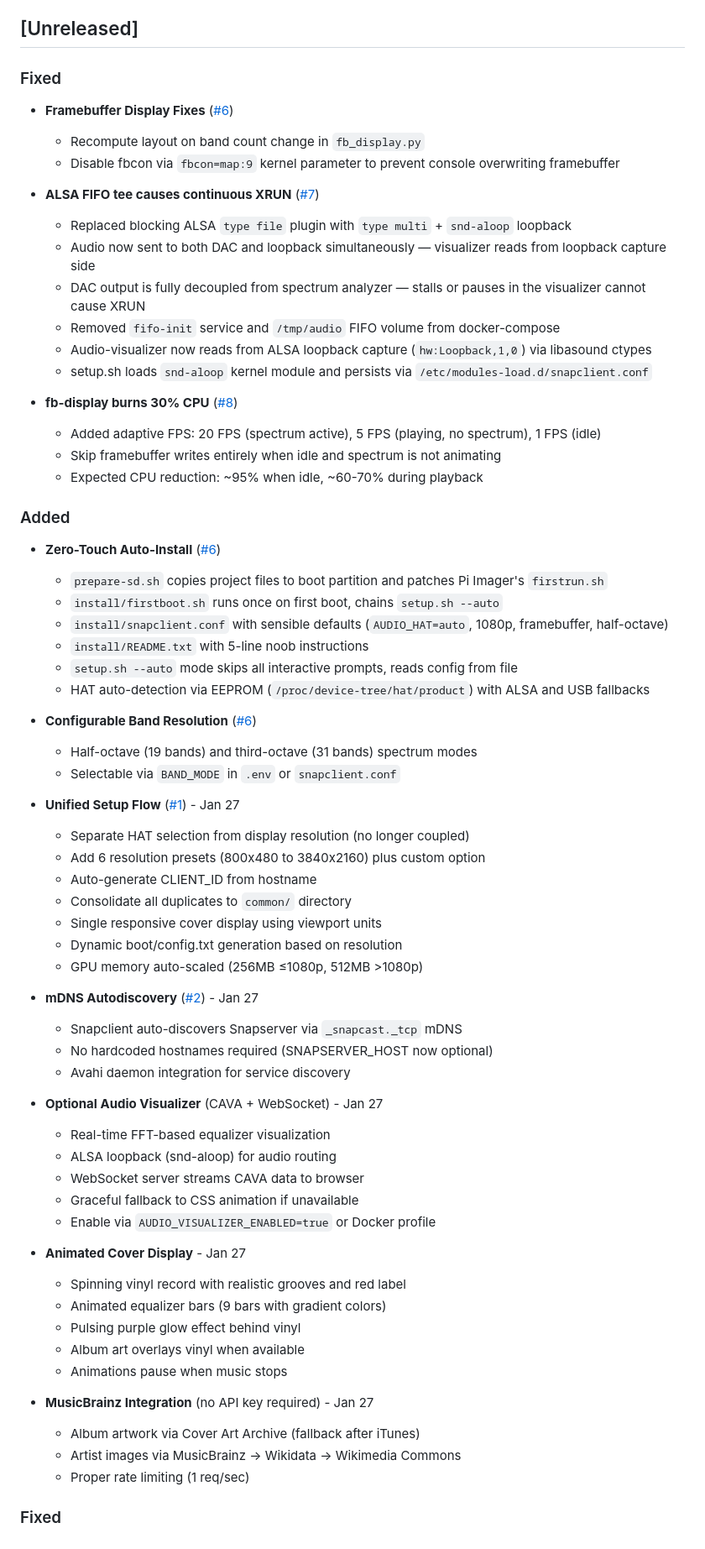
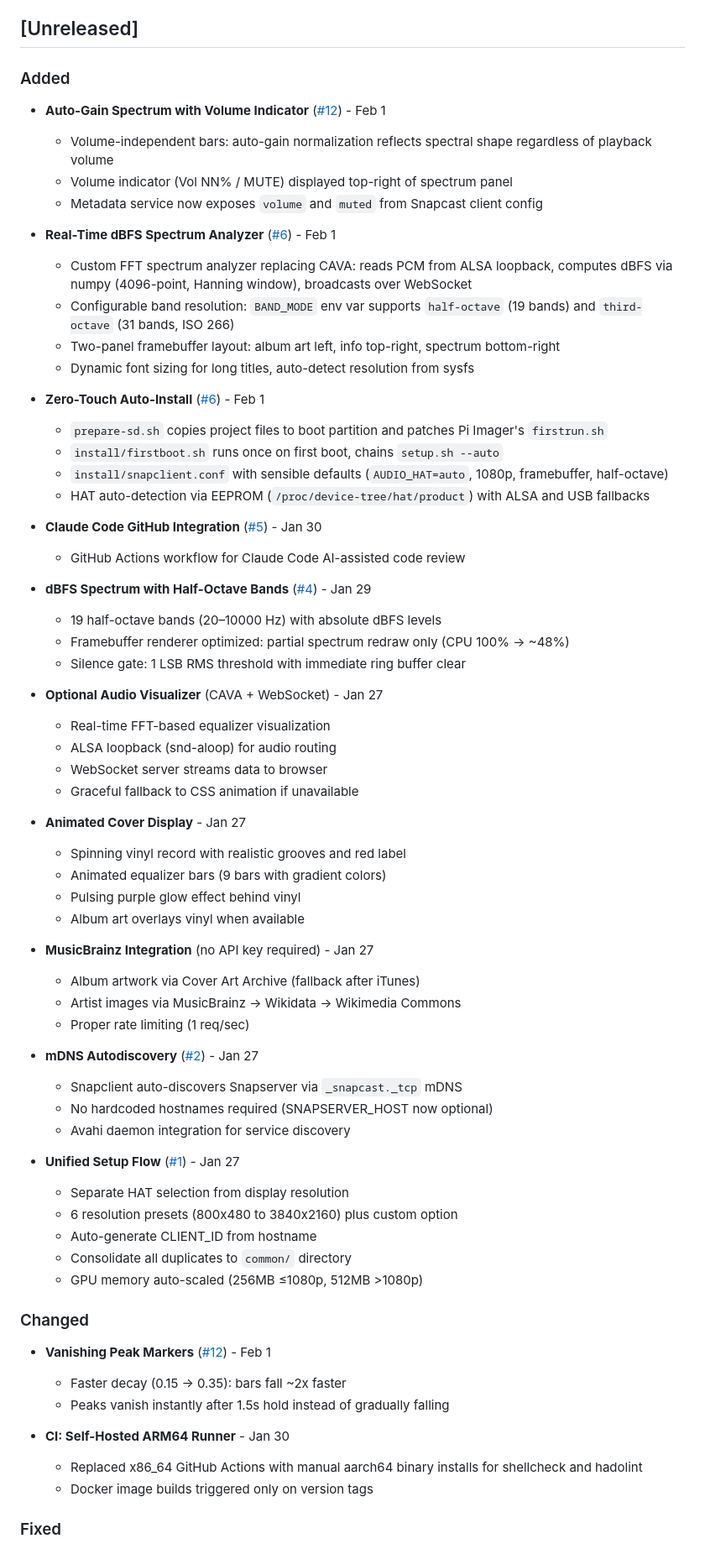
Before and after one commit to lollonet/rpi-snapclient-usb, a Markdown page: CHANGELOG.md, the part around one of its changes. Shown at 84% size. Rendered like a GitHub page.

Commit message:
docs: update changelog with all changes since v1.0.0
Co-Authored-By: Claude Opus 4.5 <noreply@anthropic.com>

```diff
--- a/CHANGELOG.md
+++ b/CHANGELOG.md
@@ -7,68 +7,68 @@ and this project adheres to [Semantic Versioning](https://semver.org/spec/v2.0.0
 
 ## [Unreleased]
 
-### Fixed
-- **Framebuffer Display Fixes** ([#6](https://github.com/lollonet/rpi-snapclient-usb/pull/6))
-  - Recompute layout on band count change in `fb_display.py`
-  - Disable fbcon via `fbcon=map:9` kernel parameter to prevent console overwriting framebuffer
+### Added
+- **Auto-Gain Spectrum with Volume Indicator** ([#12](https://github.com/lollonet/rpi-snapclient-usb/pull/12)) - Feb 1
+  - Volume-independent bars: auto-gain normalization reflects spectral shape regardless of playback volume
+  - Volume indicator (Vol NN% / MUTE) displayed top-right of spectrum panel
+  - Metadata service now exposes `volume` and `muted` from Snapcast client config
 
-- **ALSA FIFO tee causes continuous XRUN** ([#7](https://github.com/lollonet/rpi-snapclient-usb/issues/7))
-  - Replaced blocking ALSA `type file` plugin with `type multi` + `snd-aloop` loopback
-  - Audio now sent to both DAC and loopback simultaneously — visualizer reads from loopback capture side
-  - DAC output is fully decoupled from spectrum analyzer — stalls or pauses in the visualizer cannot cause XRUN
-  - Removed `fifo-init` service and `/tmp/audio` FIFO volume from docker-compose
-  - Audio-visualizer now reads from ALSA loopback capture (`hw:Loopback,1,0`) via libasound ctypes
-  - setup.sh loads `snd-aloop` kernel module and persists via `/etc/modules-load.d/snapclient.conf`
+- **Real-Time dBFS Spectrum Analyzer** ([#6](https://github.com/lollonet/rpi-snapclient-usb/pull/6)) - Feb 1
+  - Custom FFT spectrum analyzer replacing CAVA: reads PCM from ALSA loopback, computes dBFS via numpy (4096-point, Hanning window), broadcasts over WebSocket
+  - Configurable band resolution: `BAND_MODE` env var supports `half-octave` (19 bands) and `third-octave` (31 bands, ISO 266)
+  - Two-panel framebuffer layout: album art left, info top-right, spectrum bottom-right
+  - Dynamic font sizing for long titles, auto-detect resolution from sysfs
 
-- **fb-display burns 30% CPU** ([#8](https://github.com/lollonet/rpi-snapclient-usb/issues/8))
-  - Added adaptive FPS: 20 FPS (spectrum active), 5 FPS (playing, no spectrum), 1 FPS (idle)
-  - Skip framebuffer writes entirely when idle and spectrum is not animating
-  - Expected CPU reduction: ~95% when idle, ~60-70% during playback
-
-### Added
-- **Zero-Touch Auto-Install** ([#6](https://github.com/lollonet/rpi-snapclient-usb/pull/6))
+- **Zero-Touch Auto-Install** ([#6](https://github.com/lollonet/rpi-snapclient-usb/pull/6)) - Feb 1
   - `prepare-sd.sh` copies project files to boot partition and patches Pi Imager's `firstrun.sh`
   - `install/firstboot.sh` runs once on first boot, chains `setup.sh --auto`
   - `install/snapclient.conf` with sensible defaults (`AUDIO_HAT=auto`, 1080p, framebuffer, half-octave)
-  - `install/README.txt` with 5-line noob instructions
-  - `setup.sh --auto` mode skips all interactive prompts, reads config from file
   - HAT auto-detection via EEPROM (`/proc/device-tree/hat/product`) with ALSA and USB fallbacks
 
-- **Configurable Band Resolution** ([#6](https://github.com/lollonet/rpi-snapclient-usb/pull/6))
-  - Half-octave (19 bands) and third-octave (31 bands) spectrum modes
-  - Selectable via `BAND_MODE` in `.env` or `snapclient.conf`
+- **Claude Code GitHub Integration** ([#5](https://github.com/lollonet/rpi-snapclient-usb/pull/5)) - Jan 30
+  - GitHub Actions workflow for Claude Code AI-assisted code review
 
-- **Unified Setup Flow** ([#1](https://github.com/lollonet/rpi-snapclient-usb/pull/1)) - Jan 27
-  - Separate HAT selection from display resolution (no longer coupled)
-  - Add 6 resolution presets (800x480 to 3840x2160) plus custom option
-  - Auto-generate CLIENT_ID from hostname
-  - Consolidate all duplicates to `common/` directory
-  - Single responsive cover display using viewport units
-  - Dynamic boot/config.txt generation based on resolution
-  - GPU memory auto-scaled (256MB ≤1080p, 512MB >1080p)
+- **dBFS Spectrum with Half-Octave Bands** ([#4](https://github.com/lollonet/rpi-snapclient-usb/pull/4)) - Jan 29
+  - 19 half-octave bands (20–10000 Hz) with absolute dBFS levels
+  - Framebuffer renderer optimized: partial spectrum redraw only (CPU 100% → ~48%)
+  - Silence gate: 1 LSB RMS threshold with immediate ring buffer clear
+
+- **Optional Audio Visualizer** (CAVA + WebSocket) - Jan 27
+  - Real-time FFT-based equalizer visualization
+  - ALSA loopback (snd-aloop) for audio routing
+  - WebSocket server streams data to browser
+  - Graceful fallback to CSS animation if unavailable
+
+- **Animated Cover Display** - Jan 27
+  - Spinning vinyl record with realistic grooves and red label
+  - Animated equalizer bars (9 bars with gradient colors)
+  - Pulsing purple glow effect behind vinyl
+  - Album art overlays vinyl when available
+
+- **MusicBrainz Integration** (no API key required) - Jan 27
+  - Album artwork via Cover Art Archive (fallback after iTunes)
+  - Artist images via MusicBrainz → Wikidata → Wikimedia Commons
+  - Proper rate limiting (1 req/sec)
 
 - **mDNS Autodiscovery** ([#2](https://github.com/lollonet/rpi-snapclient-usb/pull/2)) - Jan 27
   - Snapclient auto-discovers Snapserver via `_snapcast._tcp` mDNS
   - No hardcoded hostnames required (SNAPSERVER_HOST now optional)
   - Avahi daemon integration for service discovery
 
-- **Optional Audio Visualizer** (CAVA + WebSocket) - Jan 27
-  - Real-time FFT-based equalizer visualization
-  - ALSA loopback (snd-aloop) for audio routing
-  - WebSocket server streams CAVA data to browser
-  - Graceful fallback to CSS animation if unavailable
-  - Enable via `AUDIO_VISUALIZER_ENABLED=true` or Docker profile
+- **Unified Setup Flow** ([#1](https://github.com/lollonet/rpi-snapclient-usb/pull/1)) - Jan 27
+  - Separate HAT selection from display resolution
+  - 6 resolution presets (800x480 to 3840x2160) plus custom option
+  - Auto-generate CLIENT_ID from hostname
+  - Consolidate all duplicates to `common/` directory
+  - GPU memory auto-scaled (256MB ≤1080p, 512MB >1080p)
 
-- **Animated Cover Display** - Jan 27
-  - Spinning vinyl record with realistic grooves and red label
-  - Animated equalizer bars (9 bars with gradient colors)
-  - Pulsing purple glow effect behind vinyl
-  - Album art overlays vinyl when available
-  - Animations pause when music stops
+### Changed
+- **Vanishing Peak Markers** ([#12](https://github.com/lollonet/rpi-snapclient-usb/pull/12)) - Feb 1
+  - Faster decay (0.15 → 0.35): bars fall ~2x faster
+  - Peaks vanish instantly after 1.5s hold instead of gradually falling
 
-- **MusicBrainz Integration** (no API key required) - Jan 27
-  - Album artwork via Cover Art Archive (fallback after iTunes)
-  - Artist images via MusicBrainz → Wikidata → Wikimedia Commons
-  - Proper rate limiting (1 req/sec)
+- **CI: Self-Hosted ARM64 Runner** - Jan 30
+  - Replaced x86_64 GitHub Actions with manual aarch64 binary installs for shellcheck and hadolint
+  - Docker image builds triggered only on version tags
 
 ### Fixed
```
Also changed, not shown: other parts of CHANGELOG.md (+41 -12 lines).
